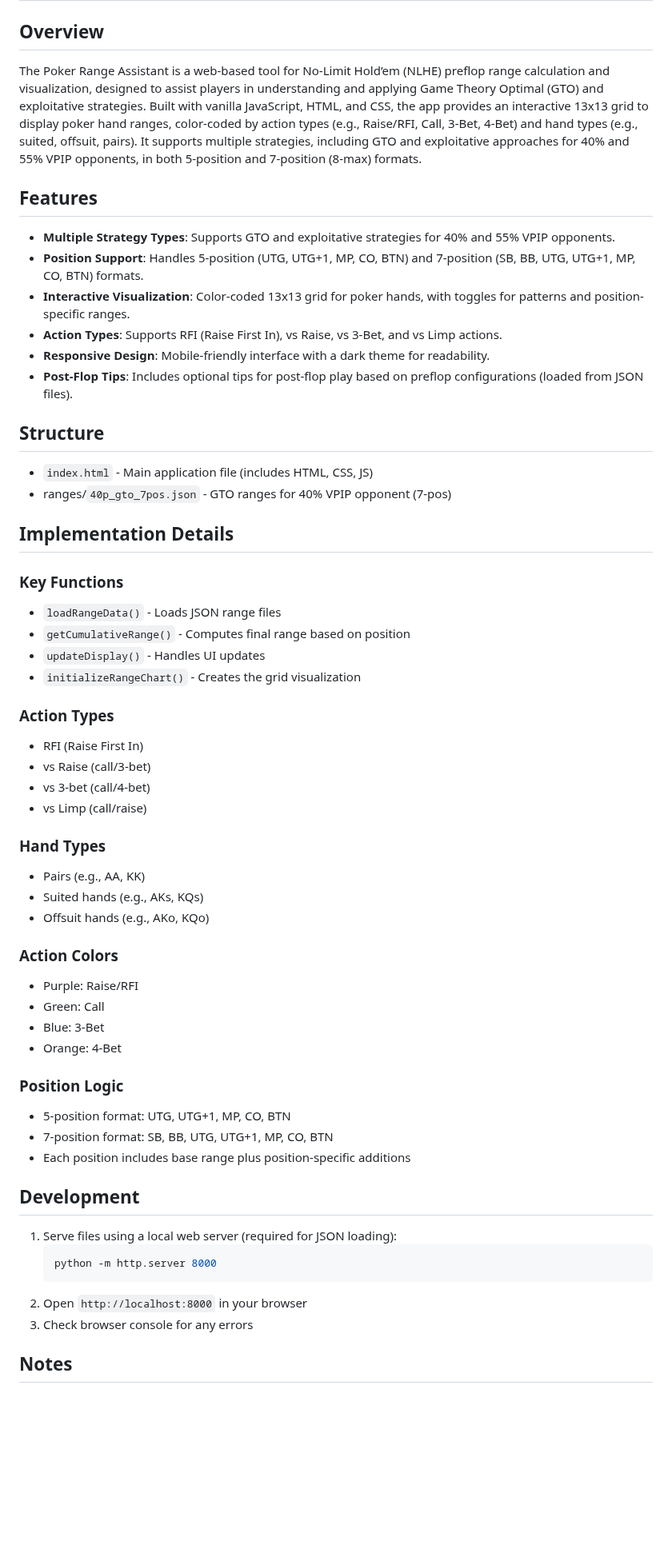
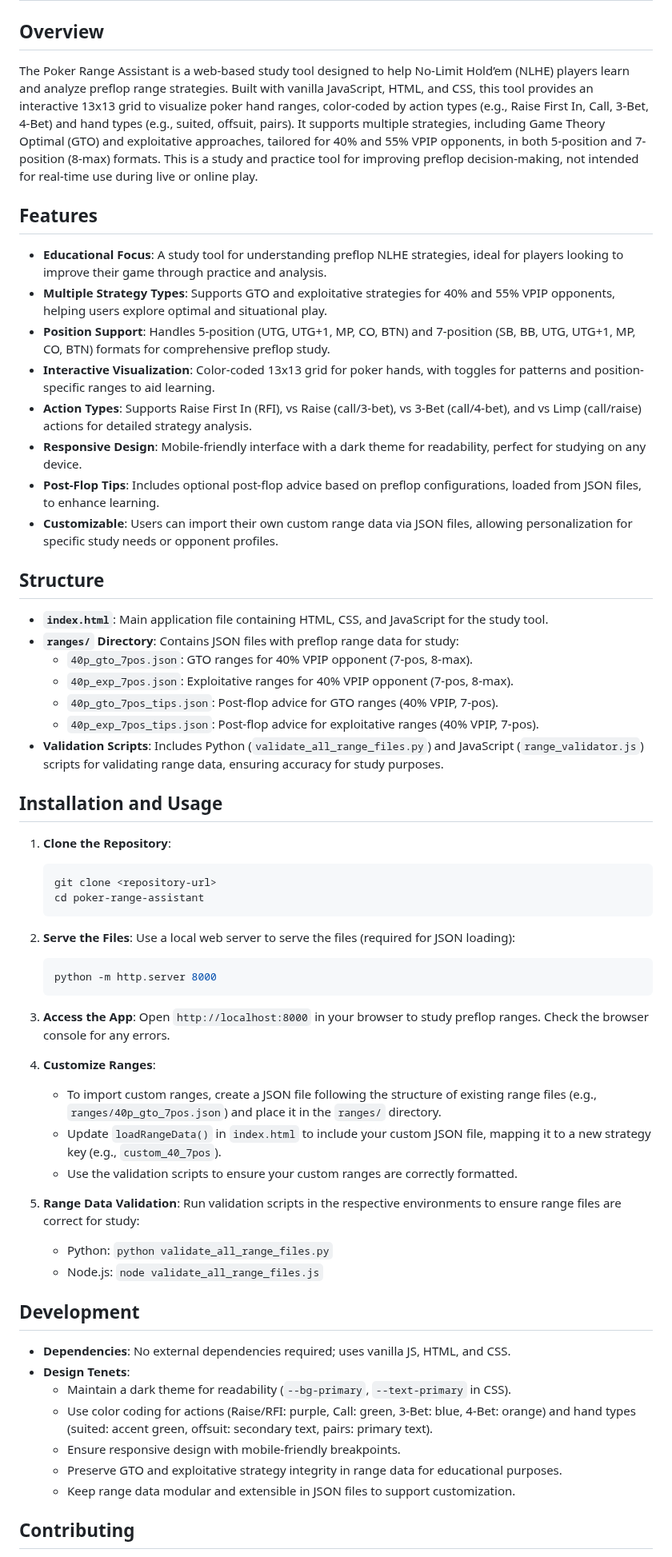
Before and after one commit to shawnmarck/Sheets-and-Numbers, a Markdown page: README.md, the part around one of its changes. Shown at 80% size. Drawn GitHub-style; blank space fills up the shorter version.

````diff
--- a/README.md
+++ b/README.md
@@ -2,64 +2,65 @@
 
 ## Overview
 
-The Poker Range Assistant is a web-based tool for No-Limit Hold’em (NLHE) preflop range calculation and visualization, designed to assist players in understanding and applying Game Theory Optimal (GTO) and exploitative strategies. Built with vanilla JavaScript, HTML, and CSS, the app provides an interactive 13x13 grid to display poker hand ranges, color-coded by action types (e.g., Raise/RFI, Call, 3-Bet, 4-Bet) and hand types (e.g., suited, offsuit, pairs). It supports multiple strategies, including GTO and exploitative approaches for 40% and 55% VPIP opponents, in both 5-position and 7-position (8-max) formats.
-
+The Poker Range Assistant is a web-based study tool designed to help No-Limit Hold’em (NLHE) players learn and analyze preflop range strategies. Built with vanilla JavaScript, HTML, and CSS, this tool provides an interactive 13x13 grid to visualize poker hand ranges, color-coded by action types (e.g., Raise First In, Call, 3-Bet, 4-Bet) and hand types (e.g., suited, offsuit, pairs). It supports multiple strategies, including Game Theory Optimal (GTO) and exploitative approaches, tailored for 40% and 55% VPIP opponents, in both 5-position and 7-position (8-max) formats. This is a study and practice tool for improving preflop decision-making, not intended for real-time use during live or online play.
 
 ## Features
 
-- **Multiple Strategy Types**: Supports GTO and exploitative strategies for 40% and 55% VPIP opponents.
-- **Position Support**: Handles 5-position (UTG, UTG+1, MP, CO, BTN) and 7-position (SB, BB, UTG, UTG+1, MP, CO, BTN) formats.
-- **Interactive Visualization**: Color-coded 13x13 grid for poker hands, with toggles for patterns and position-specific ranges.
-- **Action Types**: Supports RFI (Raise First In), vs Raise, vs 3-Bet, and vs Limp actions.
-- **Responsive Design**: Mobile-friendly interface with a dark theme for readability.
-- **Post-Flop Tips**: Includes optional tips for post-flop play based on preflop configurations (loaded from JSON files).
-
+- **Educational Focus**: A study tool for understanding preflop NLHE strategies, ideal for players looking to improve their game through practice and analysis.
+- **Multiple Strategy Types**: Supports GTO and exploitative strategies for 40% and 55% VPIP opponents, helping users explore optimal and situational play.
+- **Position Support**: Handles 5-position (UTG, UTG+1, MP, CO, BTN) and 7-position (SB, BB, UTG, UTG+1, MP, CO, BTN) formats for comprehensive preflop study.
+- **Interactive Visualization**: Color-coded 13x13 grid for poker hands, with toggles for patterns and position-specific ranges to aid learning.
+- **Action Types**: Supports Raise First In (RFI), vs Raise (call/3-bet), vs 3-Bet (call/4-bet), and vs Limp (call/raise) actions for detailed strategy analysis.
+- **Responsive Design**: Mobile-friendly interface with a dark theme for readability, perfect for studying on any device.
+- **Post-Flop Tips**: Includes optional post-flop advice based on preflop configurations, loaded from JSON files, to enhance learning.
+- **Customizable**: Users can import their own custom range data via JSON files, allowing personalization for specific study needs or opponent profiles.
 
 ## Structure
 
-- `index.html` - Main application file (includes HTML, CSS, JS)
-- ranges/`40p_gto_7pos.json` - GTO ranges for 40% VPIP opponent (7-pos)
+- **`index.html`**: Main application file containing HTML, CSS, and JavaScript for the study tool.
+- **`ranges/` Directory**: Contains JSON files with preflop range data for study:
+  - `40p_gto_7pos.json`: GTO ranges for 40% VPIP opponent (7-pos, 8-max).
+  - `40p_exp_7pos.json`: Exploitative ranges for 40% VPIP opponent (7-pos, 8-max).
+  - `40p_gto_7pos_tips.json`: Post-flop advice for GTO ranges (40% VPIP, 7-pos).
+  - `40p_exp_7pos_tips.json`: Post-flop advice for exploitative ranges (40% VPIP, 7-pos).
+- **Validation Scripts**: Includes Python (`validate_all_range_files.py`) and JavaScript (`range_validator.js`) scripts for validating range data, ensuring accuracy for study purposes.
 
+## Installation and Usage
 
-## Implementation Details
+1. **Clone the Repository**:
+   ```bash
+   git clone <repository-url>
+   cd poker-range-assistant
+   ```
 
+2. **Serve the Files**:
+   Use a local web server to serve the files (required for JSON loading):
+   ```bash
+   python -m http.server 8000
+   ```
 
-### Key Functions
-- `loadRangeData()` - Loads JSON range files
-- `getCumulativeRange()` - Computes final range based on position
-- `updateDisplay()` - Handles UI updates
-- `initializeRangeChart()` - Creates the grid visualization
+3. **Access the App**:
+   Open `http://localhost:8000` in your browser to study preflop ranges. Check the browser console for any errors.
 
-### Action Types
-- RFI (Raise First In)
-- vs Raise (call/3-bet)
-- vs 3-bet (call/4-bet)
-- vs Limp (call/raise)
+4. **Customize Ranges**:
+   - To import custom ranges, create a JSON file following the structure of existing range files (e.g., `ranges/40p_gto_7pos.json`) and place it in the `ranges/` directory.
+   - Update `loadRangeData()` in `index.html` to include your custom JSON file, mapping it to a new strategy key (e.g., `custom_40_7pos`).
+   - Use the validation scripts to ensure your custom ranges are correctly formatted.
 
-### Hand Types
-- Pairs (e.g., AA, KK)
-- Suited hands (e.g., AKs, KQs)
-- Offsuit hands (e.g., AKo, KQo)
-
-### Action Colors
-- Purple: Raise/RFI
-- Green: Call
-- Blue: 3-Bet
-- Orange: 4-Bet
-
-### Position Logic
-- 5-position format: UTG, UTG+1, MP, CO, BTN
-- 7-position format: SB, BB, UTG, UTG+1, MP, CO, BTN
-- Each position includes base range plus position-specific additions
+5. **Range Data Validation**:
+   Run validation scripts in the respective environments to ensure range files are correct for study:
+   - Python: `python validate_all_range_files.py`
+   - Node.js: `node validate_all_range_files.js`
 
 ## Development
 
-1. Serve files using a local web server (required for JSON loading):
-   ```bash
-   python -m http.server 8000
-   ```
-2. Open `http://localhost:8000` in your browser
-3. Check browser console for any errors
+- **Dependencies**: No external dependencies required; uses vanilla JS, HTML, and CSS.
+- **Design Tenets**:
+  - Maintain a dark theme for readability (`--bg-primary`, `--text-primary` in CSS).
+  - Use color coding for actions (Raise/RFI: purple, Call: green, 3-Bet: blue, 4-Bet: orange) and hand types (suited: accent green, offsuit: secondary text, pairs: primary text).
+  - Ensure responsive design with mobile-friendly breakpoints.
+  - Preserve GTO and exploitative strategy integrity in range data for educational purposes.
+  - Keep range data modular and extensible in JSON files to support customization.
 
-## Notes
+## Contributing
 
````
Also changed, not shown: other parts of README.md (+3 -45 lines), context.md (added, +39 -0 lines).
